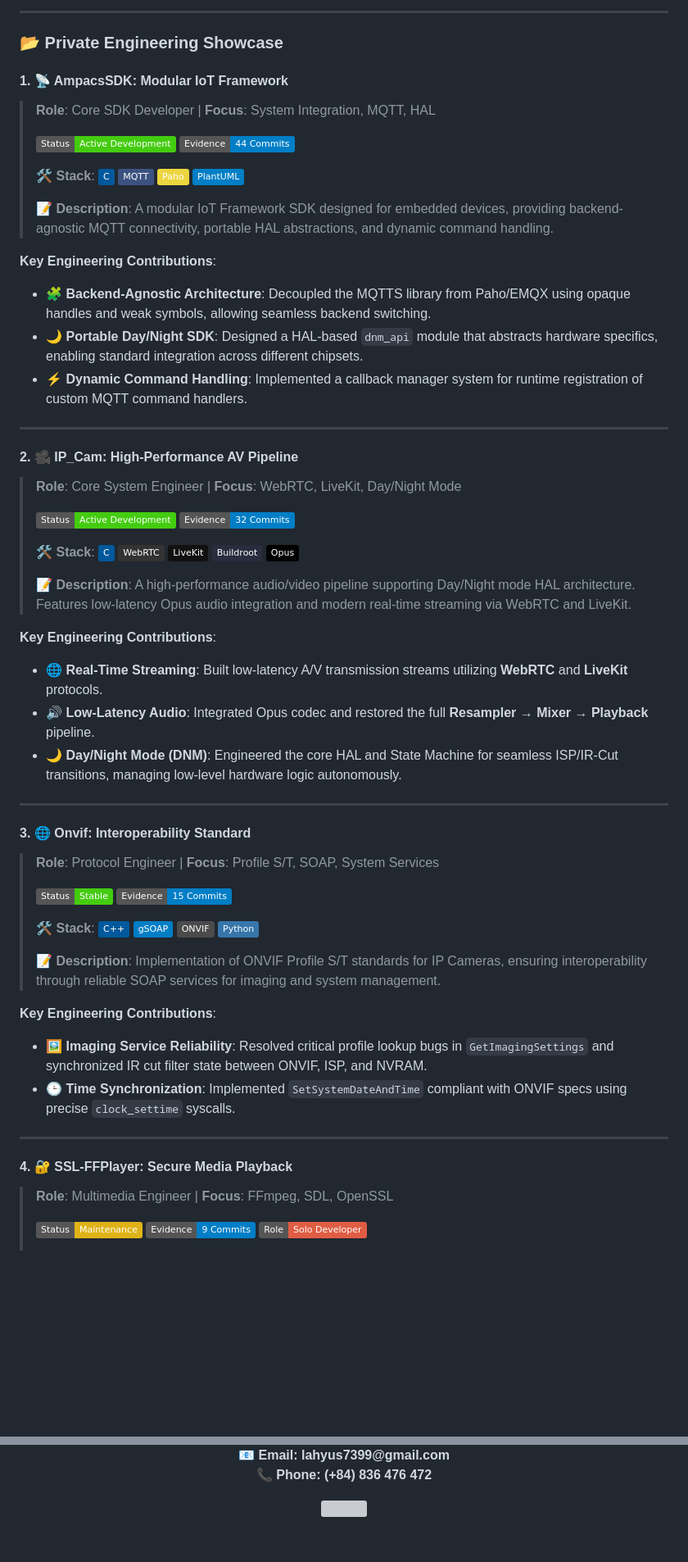
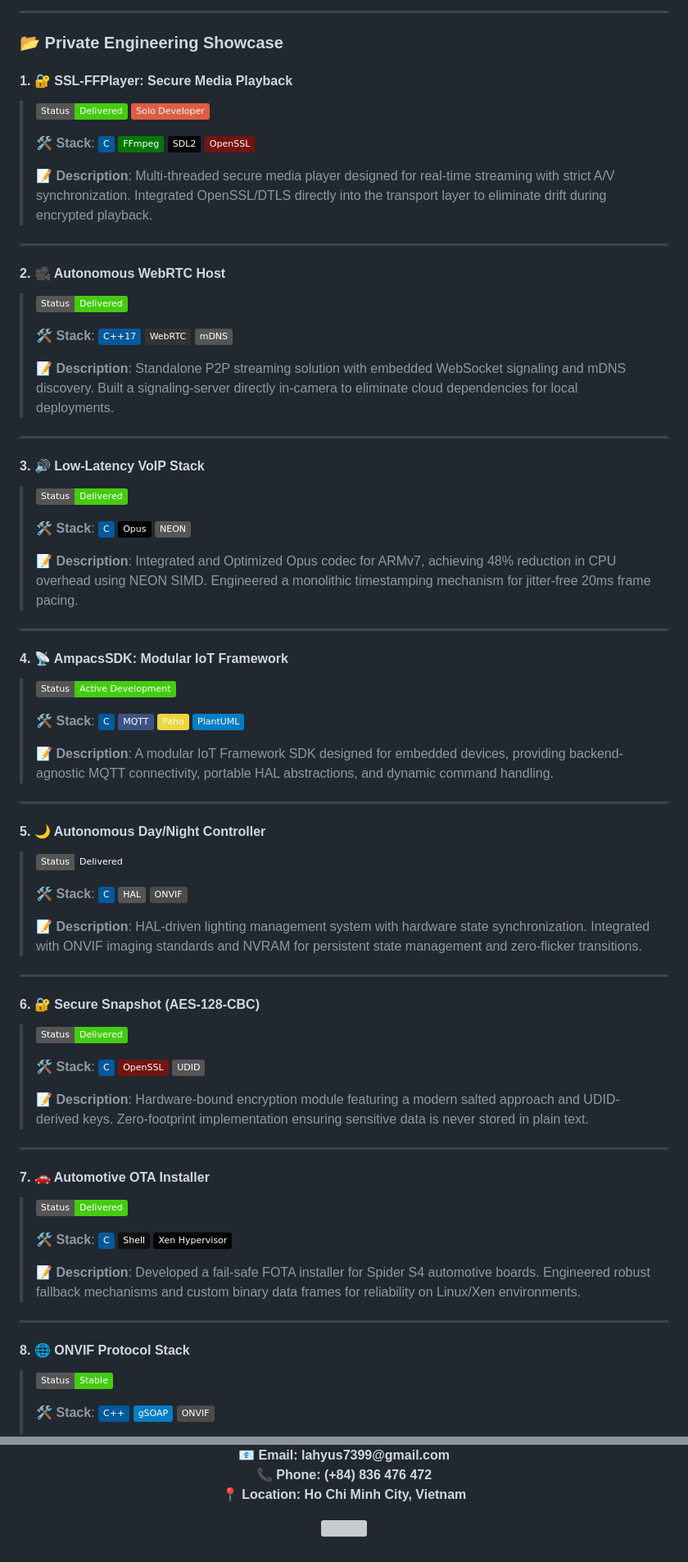
Before and after one commit to LahyUS/LahyUS, a Markdown page: README.md, 2 parts joined by grey strips. Shown at 82% size. Drawn GitHub-style; badges without logos; blank space fills up the shorter version; grey boxes are pictures that could not be loaded.

Commit message:
refined Github Portfolio  README.md

```diff
--- a/README.md
+++ b/README.md
@@ -34,55 +30,71 @@ As a Software Engineer specializing in **Software Development**, **Embedded Syst
 
 ### 📂 Private Engineering Showcase
 
-#### 1. 📡 AmpacsSDK: Modular IoT Framework
-> **Role**: Core SDK Developer | **Focus**: System Integration, MQTT, HAL
+#### 1. 🔐 SSL-FFPlayer: Secure Media Playback
+> ![Status](https://img.shields.io/badge/Status-Delivered-success) ![Commits](https://img.shields.io/badge/Solo_Developer-red)
 >
-> ![Status](https://img.shields.io/badge/Status-Active_Development-success) ![Commits](https://img.shields.io/badge/Evidence-44_Commits-blue)
+> 🛠️ **Stack**: ![C](https://img.shields.io/badge/-C-00599C?logo=c&logoColor=white) ![FFmpeg](https://img.shields.io/badge/-FFmpeg-007808?logo=ffmpeg&logoColor=white) ![SDL2](https://img.shields.io/badge/-SDL2-black) ![OpenSSL](https://img.shields.io/badge/-OpenSSL-721412?logo=openssl&logoColor=white)
+>
+> 📝 **Description**: Multi-threaded secure media player designed for real-time streaming with strict A/V synchronization. Integrated OpenSSL/DTLS directly into the transport layer to eliminate drift during encrypted playback.
+
+---
+
+#### 2. 🎥 Autonomous WebRTC Host
+> ![Status](https://img.shields.io/badge/Status-Delivered-success)
+>
+> 🛠️ **Stack**: ![C++17](https://img.shields.io/badge/-C++17-00599C?logo=c%2B%2B&logoColor=white) ![WebRTC](https://img.shields.io/badge/-WebRTC-333333?logo=webrtc&logoColor=white) ![mDNS](https://img.shields.io/badge/-mDNS-gray)
+>
+> 📝 **Description**: Standalone P2P streaming solution with embedded WebSocket signaling and mDNS discovery. Built a signaling-server directly in-camera to eliminate cloud dependencies for local deployments.
+
+---
+
+#### 3. 🔊 Low-Latency VoIP Stack
+> ![Status](https://img.shields.io/badge/Status-Delivered-success)
+>
+> 🛠️ **Stack**: ![C](https://img.shields.io/badge/-C-00599C?logo=c&logoColor=white) ![Opus](https://img.shields.io/badge/-Opus-black) ![NEON](https://img.shields.io/badge/-NEON-gray)
+>
+> 📝 **Description**: Integrated and Optimized Opus codec for ARMv7, achieving 48% reduction in CPU overhead using NEON SIMD. Engineered a monolithic timestamping mechanism for jitter-free 20ms frame pacing.
+
+---
+
+#### 4. 📡 AmpacsSDK: Modular IoT Framework
+> ![Status](https://img.shields.io/badge/Status-Active_Development-success)
 >
 > 🛠️ **Stack**: ![C](https://img.shields.io/badge/-C-00599C?logo=c&logoColor=white) ![MQTT](https://img.shields.io/badge/-MQTT-3C5280?logo=mqtt&logoColor=white) ![Paho](https://img.shields.io/badge/-Paho-ECD53F) ![PlantUML](https://img.shields.io/badge/-PlantUML-blue)
 >
 > 📝 **Description**: A modular IoT Framework SDK designed for embedded devices, providing backend-agnostic MQTT connectivity, portable HAL abstractions, and dynamic command handling.
 
-**Key Engineering Contributions**:
-*   🧩 **Backend-Agnostic Architecture**: Decoupled the MQTTS library from Paho/EMQX using opaque handles and weak symbols, allowing seamless backend switching.
-*   🌙 **Portable Day/Night SDK**: Designed a HAL-based `dnm_api` module that abstracts hardware specifics, enabling standard integration across different chipsets.
-*   ⚡ **Dynamic Command Handling**: Implemented a callback manager system for runtime registration of custom MQTT command handlers.
+---
+
+#### 5. 🌙 Autonomous Day/Night Controller
+> ![Status](https://img.shields.io/badge/Status-Delivered-successsuccess)
+>
+> 🛠️ **Stack**: ![C](https://img.shields.io/badge/-C-00599C?logo=c&logoColor=white) ![HAL](https://img.shields.io/badge/-HAL-gray) ![ONVIF](https://img.shields.io/badge/-ONVIF-4B4B4B?logo=camera&logoColor=white)
+>
+> 📝 **Description**: HAL-driven lighting management system with hardware state synchronization. Integrated with ONVIF imaging standards and NVRAM for persistent state management and zero-flicker transitions.
 
 ---
 
-#### 2. 🎥 IP_Cam: High-Performance AV Pipeline
-> **Role**: Core System Engineer | **Focus**: WebRTC, LiveKit, Day/Night Mode
+#### 6. 🔐 Secure Snapshot (AES-128-CBC)
+> ![Status](https://img.shields.io/badge/Status-Delivered-success)
 >
-> ![Status](https://img.shields.io/badge/Status-Active_Development-success) ![Commits](https://img.shields.io/badge/Evidence-32_Commits-blue)
+> 🛠️ **Stack**: ![C](https://img.shields.io/badge/-C-00599C?logo=c&logoColor=white) ![OpenSSL](https://img.shields.io/badge/-OpenSSL-721412?logo=openssl&logoColor=white) ![UDID](https://img.shields.io/badge/-UDID-gray)
 >
-> 🛠️ **Stack**: ![C](https://img.shields.io/badge/-C-00599C?logo=c&logoColor=white) ![WebRTC](https://img.shields.io/badge/-WebRTC-333333?logo=webrtc&logoColor=white) ![LiveKit](https://img.shields.io/badge/-LiveKit-121011) ![Buildroot](https://img.shields.io/badge/-Buildroot-292D3E?logo=buildroot&logoColor=white) ![Opus](https://img.shields.io/badge/-Opus-black)
->
-> 📝 **Description**: A high-performance audio/video pipeline supporting Day/Night mode HAL architecture. Features low-latency Opus audio integration and modern real-time streaming via WebRTC and LiveKit.
-
-**Key Engineering Contributions**:
-*   🌐 **Real-Time Streaming**: Built low-latency A/V transmission streams utilizing **WebRTC** and **LiveKit** protocols.
-*   🔊 **Low-Latency Audio**: Integrated Opus codec and restored the full **Resampler → Mixer → Playback** pipeline.
-*   🌙 **Day/Night Mode (DNM)**: Engineered the core HAL and State Machine for seamless ISP/IR-Cut transitions, managing low-level hardware logic autonomously.
+> 📝 **Description**: Hardware-bound encryption module featuring a modern salted approach and UDID-derived keys. Zero-footprint implementation ensuring sensitive data is never stored in plain text.
 
 ---
 
-#### 3. 🌐 Onvif: Interoperability Standard
-> **Role**: Protocol Engineer | **Focus**: Profile S/T, SOAP, System Services
+#### 7. 🚗 Automotive OTA Installer
+> ![Status](https://img.shields.io/badge/Status-Delivered-success)
 >
-> ![Status](https://img.shields.io/badge/Status-Stable-success) ![Commits](https://img.shields.io/badge/Evidence-15_Commits-blue)
+> 🛠️ **Stack**: ![C](https://img.shields.io/badge/-C-00599C?logo=c&logoColor=white) ![Shell](https://img.shields.io/badge/-Shell-121011?logo=gnu-bash&logoColor=white) ![Xen](https://img.shields.io/badge/-Xen_Hypervisor-black)
 >
-> 🛠️ **Stack**: ![C++](https://img.shields.io/badge/-C++-00599C?logo=c%2B%2B&logoColor=white) ![gSOAP](https://img.shields.io/badge/-gSOAP-blue) ![ONVIF](https://img.shields.io/badge/-ONVIF-4B4B4B?logo=camera&logoColor=white) ![Python](https://img.shields.io/badge/-Python-3776AB?logo=python&logoColor=white)
->
-> 📝 **Description**: Implementation of ONVIF Profile S/T standards for IP Cameras, ensuring interoperability through reliable SOAP services for imaging and system management.
-
-**Key Engineering Contributions**:
-*   🖼️ **Imaging Service Reliability**: Resolved critical profile lookup bugs in `GetImagingSettings` and synchronized IR cut filter state between ONVIF, ISP, and NVRAM.
-*   🕒 **Time Synchronization**: Implemented `SetSystemDateAndTime` compliant with ONVIF specs using precise `clock_settime` syscalls.
+> 📝 **Description**: Developed a fail-safe FOTA installer for Spider S4 automotive boards. Engineered robust fallback mechanisms and custom binary data frames for reliability on Linux/Xen environments.
 
 ---
 
-#### 4. 🔐 SSL-FFPlayer: Secure Media Playback
-> **Role**: Multimedia Engineer | **Focus**: FFmpeg, SDL, OpenSSL
+#### 8. 🌐 ONVIF Protocol Stack
+> ![Status](https://img.shields.io/badge/Status-Stable-success)
 >
-> ![Status](https://img.shields.io/badge/Status-Maintenance-yellow) ![Commits](https://img.shields.io/badge/Evidence-9_Commits-blue) ![Solo](https://img.shields.io/badge/Role-Solo_Developer-red)
+> 🛠️ **Stack**: ![C++](https://img.shields.io/badge/-C++-00599C?logo=c%2B%2B&logoColor=white) ![gSOAP](https://img.shields.io/badge/-gSOAP-blue) ![ONVIF](https://img.shields.io/badge/-ONVIF-4B4B4B?logo=camera&logoColor=white)
 >
@@ -180,6 +145,8 @@ As a Software Engineer specializing in **Software Development**, **Embedded Syst
   <b>📧 Email: lahyus7399@gmail.com</b>
   <br>
   <b>📞 Phone: (+84) 836 476 472</b>
+  <br>
+  <b>📍 Location: Ho Chi Minh City, Vietnam</b>
 </p>
 
 <p align="center">
```
Also changed, not shown: other parts of README.md (+30 -81 lines).
